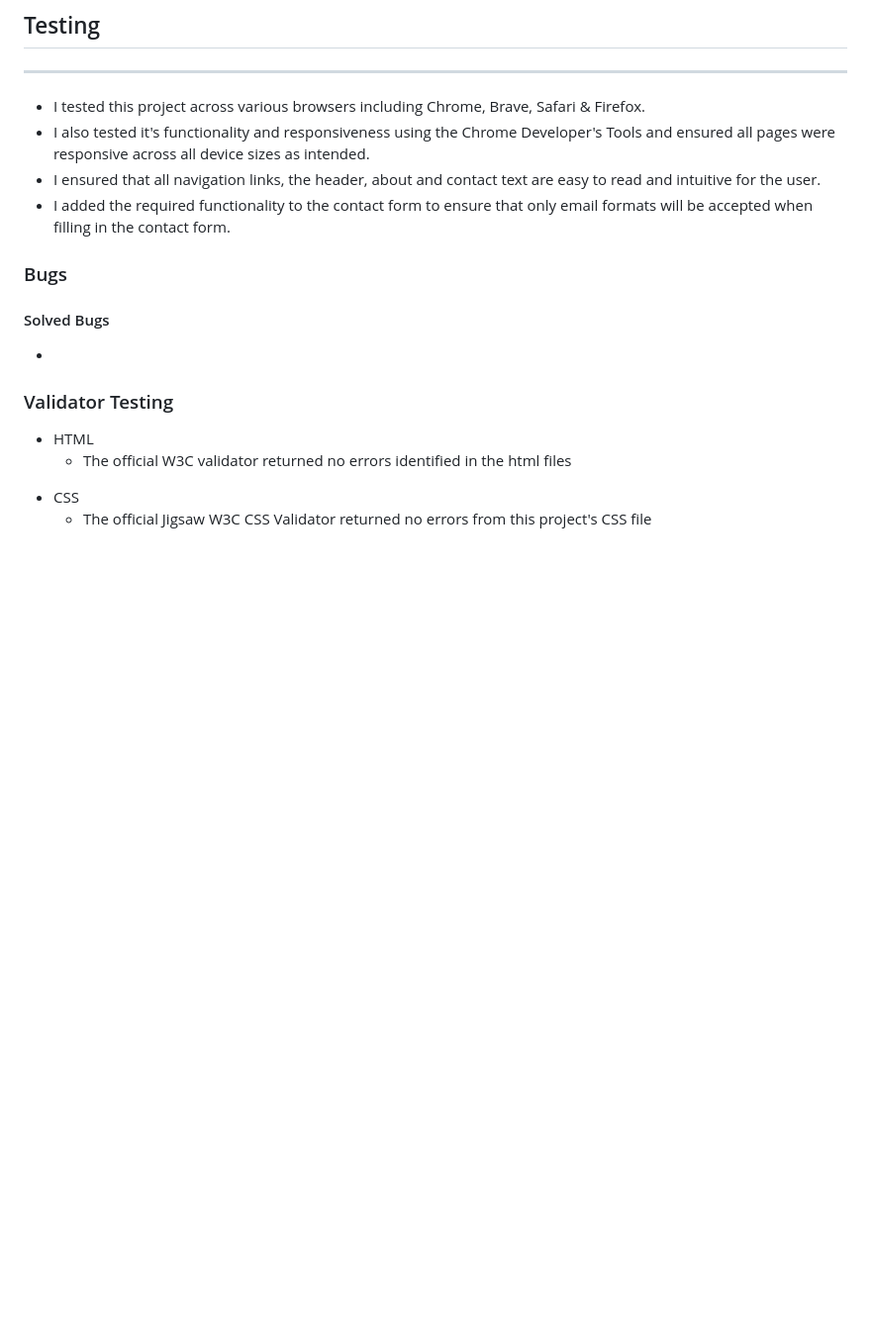
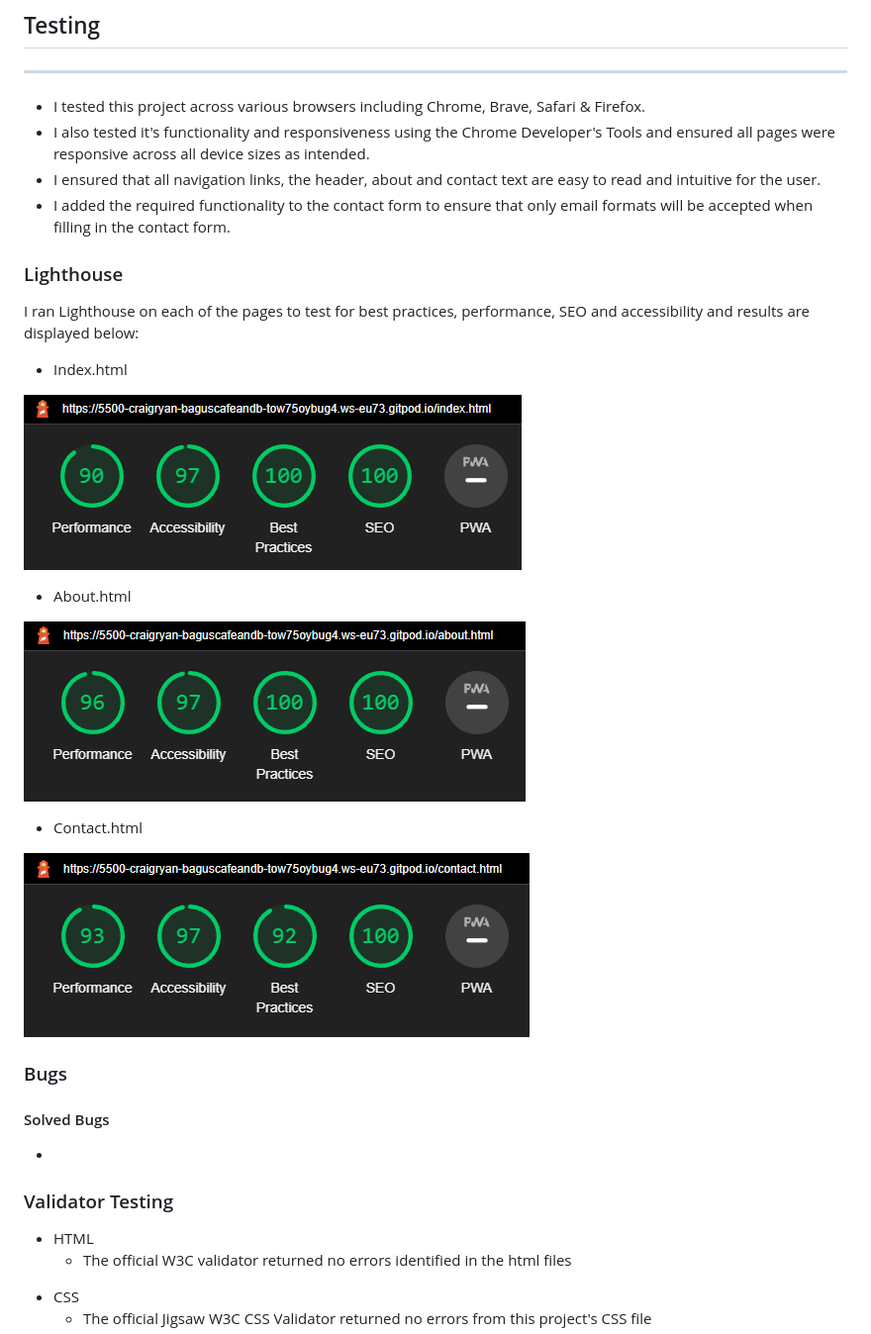
Before and after one commit to Code-Institute-Submissions/Craig-Ryan-bacus-cafe-and-bakery, a Markdown page: README.md, the part around the change printed below. Shown: that part at 99% size. Drawn GitHub-style; blank space fills up the shorter version.

```diff
--- a/README.md
+++ b/README.md
@@ -96,6 +114,22 @@ Wireframe mockups for the site's design can be found [here](link.to.wireframes)
     <li>I ensured that all navigation links, the header, about and contact text are easy to read and intuitive for the user.</li>
     <li>I added the required functionality to the contact form to ensure that only email formats will be accepted when filling in the contact form.</li>
 </ul>
+
+### Lighthouse
+
+I ran Lighthouse on each of the pages to test for best practices, performance, SEO and accessibility and results are displayed below:
+
+- Index.html
+
+![Index Lighthouse Image Image](assets/readme-files/index-light.png)
+
+- About.html
+
+![About Us Lighthouse Image Image](assets/readme-files/about-light.png)
+
+- Contact.html
+
+![Contact Us Lighthouse Image Image](assets/readme-files/contact-light.png)
 
 ### Bugs
 <h4>Solved Bugs</h4>
```
Also changed, not shown: other parts of README.md (+36 -18 lines), assets/readme-files/about-bio.png (added), assets/readme-files/about-hero.png (added), assets/readme-files/contact-call.png (added), assets/readme-files/contact.png (added), assets/readme-files/form.png (added), assets/readme-files/map.png (added), 4 other files.
